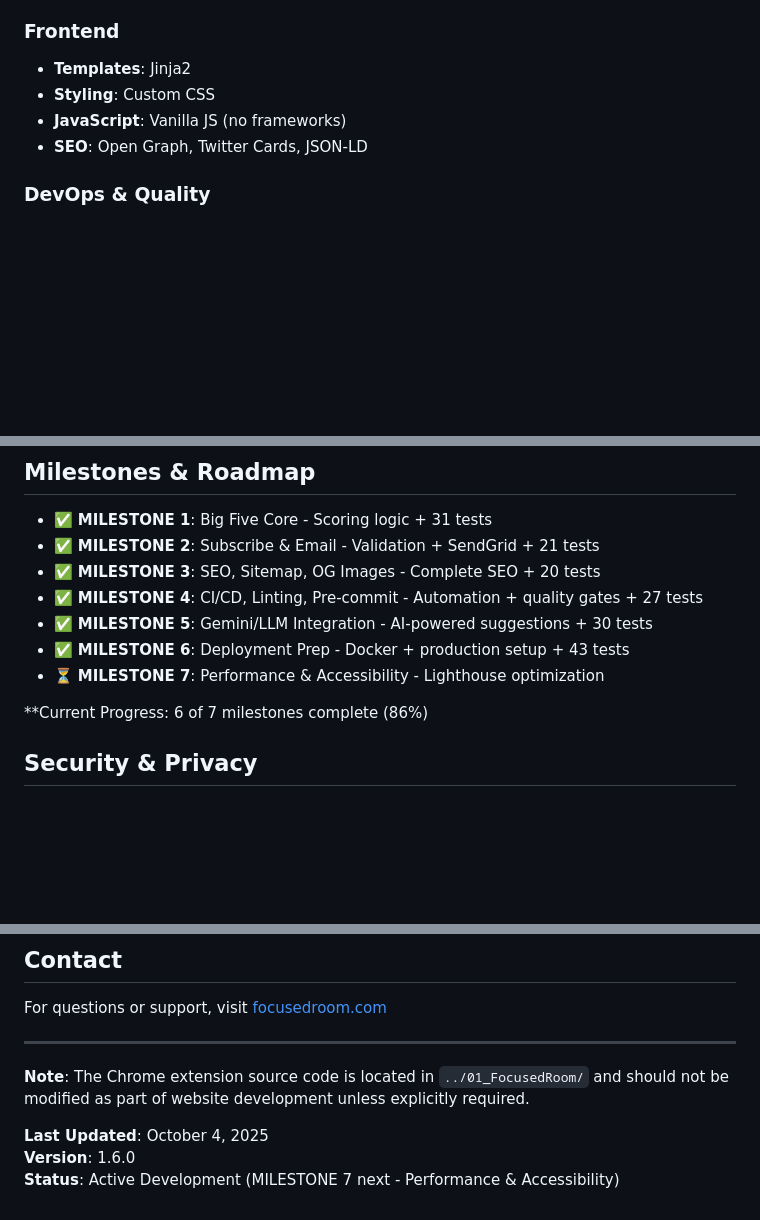
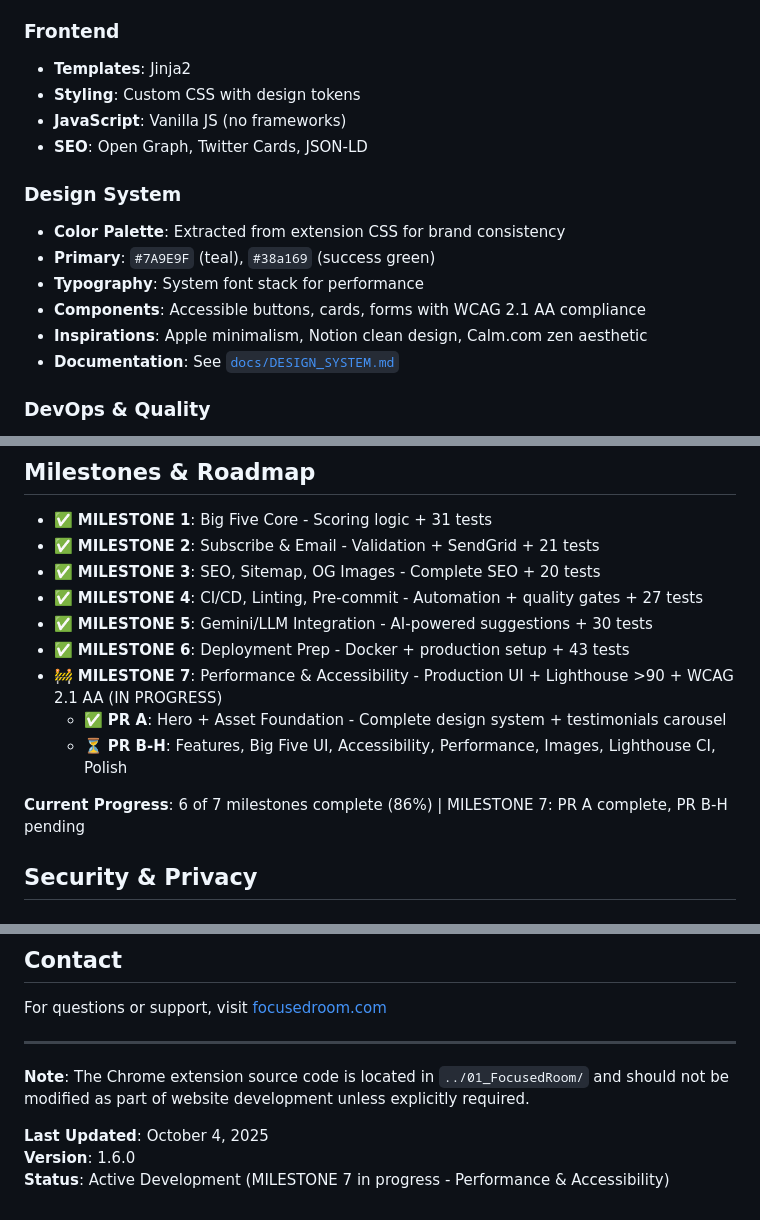
Before and after one commit to ds-souvik/Agentic-AI-Voyage, a Markdown page: 02_FocusedRoom_website/README.md, 3 parts joined by grey strips. Rendered like a GitHub page; blank space fills up the shorter version.

```diff
--- a/02_FocusedRoom_website/README.md
+++ b/02_FocusedRoom_website/README.md
@@ -50,9 +50,17 @@ The Focused Room Website is a Flask-based web platform that serves as the landin
 
 ### Frontend
 - **Templates**: Jinja2
-- **Styling**: Custom CSS
+- **Styling**: Custom CSS with design tokens
 - **JavaScript**: Vanilla JS (no frameworks)
 - **SEO**: Open Graph, Twitter Cards, JSON-LD
+
+### Design System
+- **Color Palette**: Extracted from extension CSS for brand consistency
+- **Primary**: `#7A9E9F` (teal), `#38a169` (success green)
+- **Typography**: System font stack for performance
+- **Components**: Accessible buttons, cards, forms with WCAG 2.1 AA compliance
+- **Inspirations**: Apple minimalism, Notion clean design, Calm.com zen aesthetic
+- **Documentation**: See [`docs/DESIGN_SYSTEM.md`](./docs/DESIGN_SYSTEM.md)
 
 ### DevOps & Quality
 - **CI/CD**: GitHub Actions (Python 3.9-3.12)
@@ -815,9 +823,11 @@ Set these in your hosting platform:
 - ✅ **MILESTONE 4**: CI/CD, Linting, Pre-commit - Automation + quality gates + 27 tests
 - ✅ **MILESTONE 5**: Gemini/LLM Integration - AI-powered suggestions + 30 tests
 - ✅ **MILESTONE 6**: Deployment Prep - Docker + production setup + 43 tests
-- ⏳ **MILESTONE 7**: Performance & Accessibility - Lighthouse optimization
+- 🚧 **MILESTONE 7**: Performance & Accessibility - Production UI + Lighthouse >90 + WCAG 2.1 AA (IN PROGRESS)
+  - ✅ **PR A**: Hero + Asset Foundation - Complete design system + testimonials carousel
+  - ⏳ **PR B-H**: Features, Big Five UI, Accessibility, Performance, Images, Lighthouse CI, Polish
 
-**Current Progress: 6 of 7 milestones complete (86%)
+**Current Progress**: 6 of 7 milestones complete (86%) | MILESTONE 7: PR A complete, PR B-H pending
 
 
 ## Security & Privacy
@@ -896,4 +906,4 @@ For questions or support, visit [focusedroom.com](https://focusedroom.com)
 
 **Last Updated**: October 4, 2025
 **Version**: 1.6.0
-**Status**: Active Development (MILESTONE 7 next - Performance & Accessibility)
+**Status**: Active Development (MILESTONE 7 in progress - Performance & Accessibility)
```
Also changed, not shown: 02_FocusedRoom_website/CURSOR_CONTEXT.md (+114 -3 lines).
